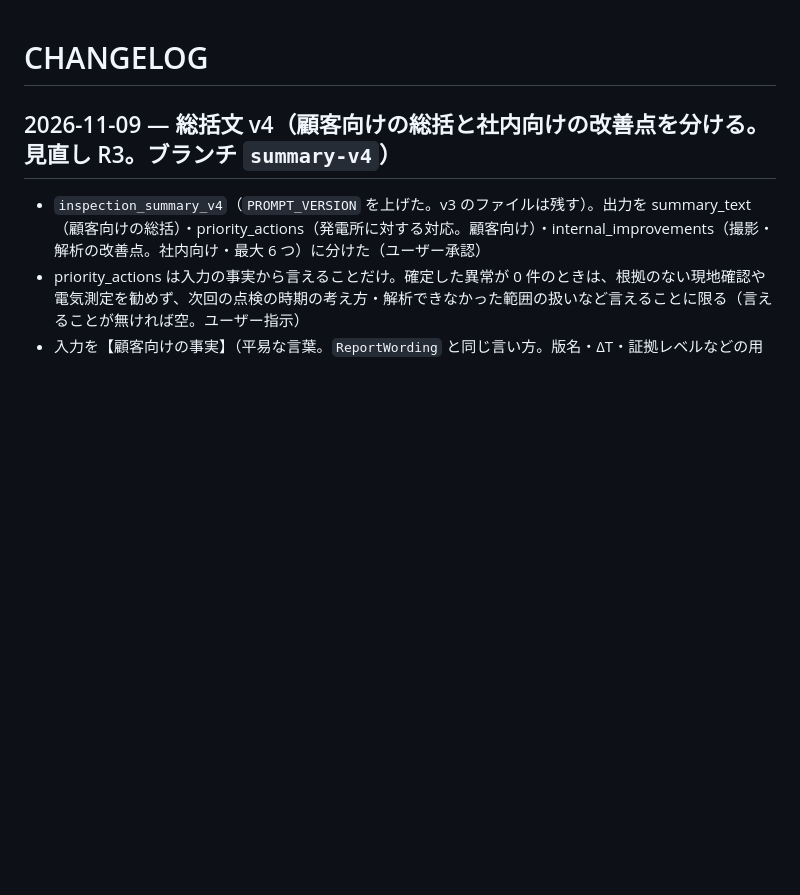
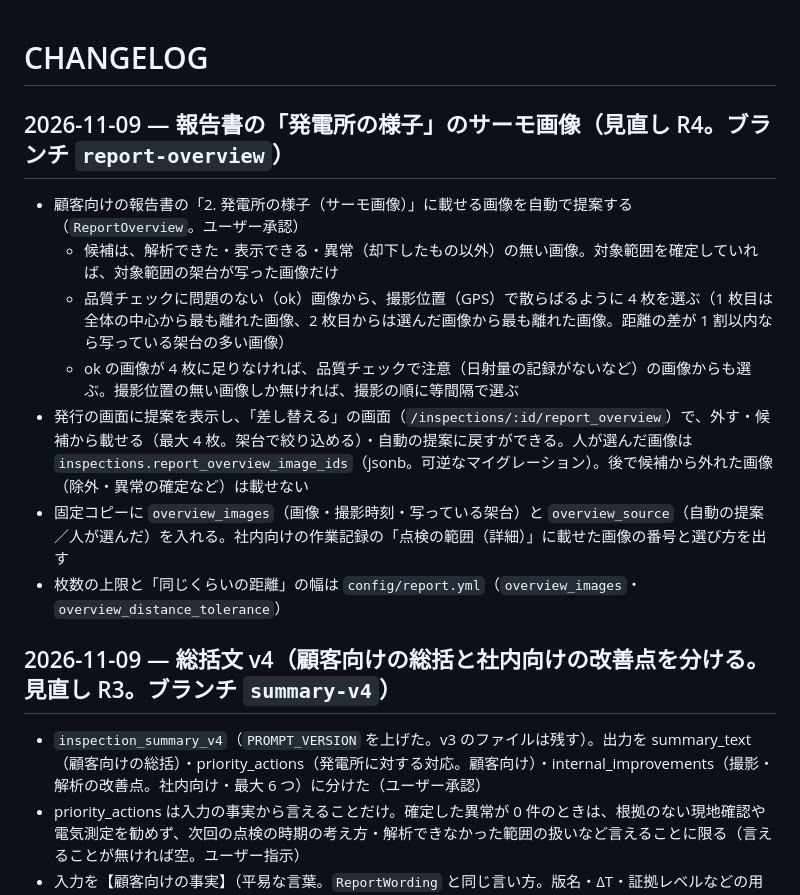
Before and after one commit to minaminakamura54b/solarsystem, a Markdown page: docs/CHANGELOG.md, the part around the change. Rendered like a GitHub page; blank space fills up the shorter version.

Commit message:
発電所の様子の画像（見直し R4）を CHANGELOG・構成の説明に記録する
Co-Authored-By: Claude Opus 5.5 <noreply@anthropic.com>

```diff
--- a/docs/CHANGELOG.md
+++ b/docs/CHANGELOG.md
@@ -1,4 +1,14 @@
 # CHANGELOG
+
+## 2026-11-09 — 報告書の「発電所の様子」のサーモ画像（見直し R4。ブランチ `report-overview`）
+
+- 顧客向けの報告書の「2. 発電所の様子（サーモ画像）」に載せる画像を自動で提案する（`ReportOverview`。ユーザー承認）
+  - 候補は、解析できた・表示できる・異常（却下したもの以外）の無い画像。対象範囲を確定していれば、対象範囲の架台が写った画像だけ
+  - 品質チェックに問題のない（ok）画像から、撮影位置（GPS）で散らばるように 4 枚を選ぶ（1 枚目は全体の中心から最も離れた画像、2 枚目からは選んだ画像から最も離れた画像。距離の差が 1 割以内なら写っている架台の多い画像）
+  - ok の画像が 4 枚に足りなければ、品質チェックで注意（日射量の記録がないなど）の画像からも選ぶ。撮影位置の無い画像しか無ければ、撮影の順に等間隔で選ぶ
+- 発行の画面に提案を表示し、「差し替える」の画面（`/inspections/:id/report_overview`）で、外す・候補から載せる（最大 4 枚。架台で絞り込める）・自動の提案に戻すができる。人が選んだ画像は `inspections.report_overview_image_ids`（jsonb。可逆なマイグレーション）。後で候補から外れた画像（除外・異常の確定など）は載せない
+- 固定コピーに `overview_images`（画像・撮影時刻・写っている架台）と `overview_source`（自動の提案／人が選んだ）を入れる。社内向けの作業記録の「点検の範囲（詳細）」に載せた画像の番号と選び方を出す
+- 枚数の上限と「同じくらいの距離」の幅は `config/report.yml`（`overview_images`・`overview_distance_tolerance`）
 
 ## 2026-11-09 — 総括文 v4（顧客向けの総括と社内向けの改善点を分ける。見直し R3。ブランチ `summary-v4`）
 
```
Also changed, not shown: CLAUDE.md (+1 -1 lines), docs/ARCHITECTURE.md (+2 -1 lines).
